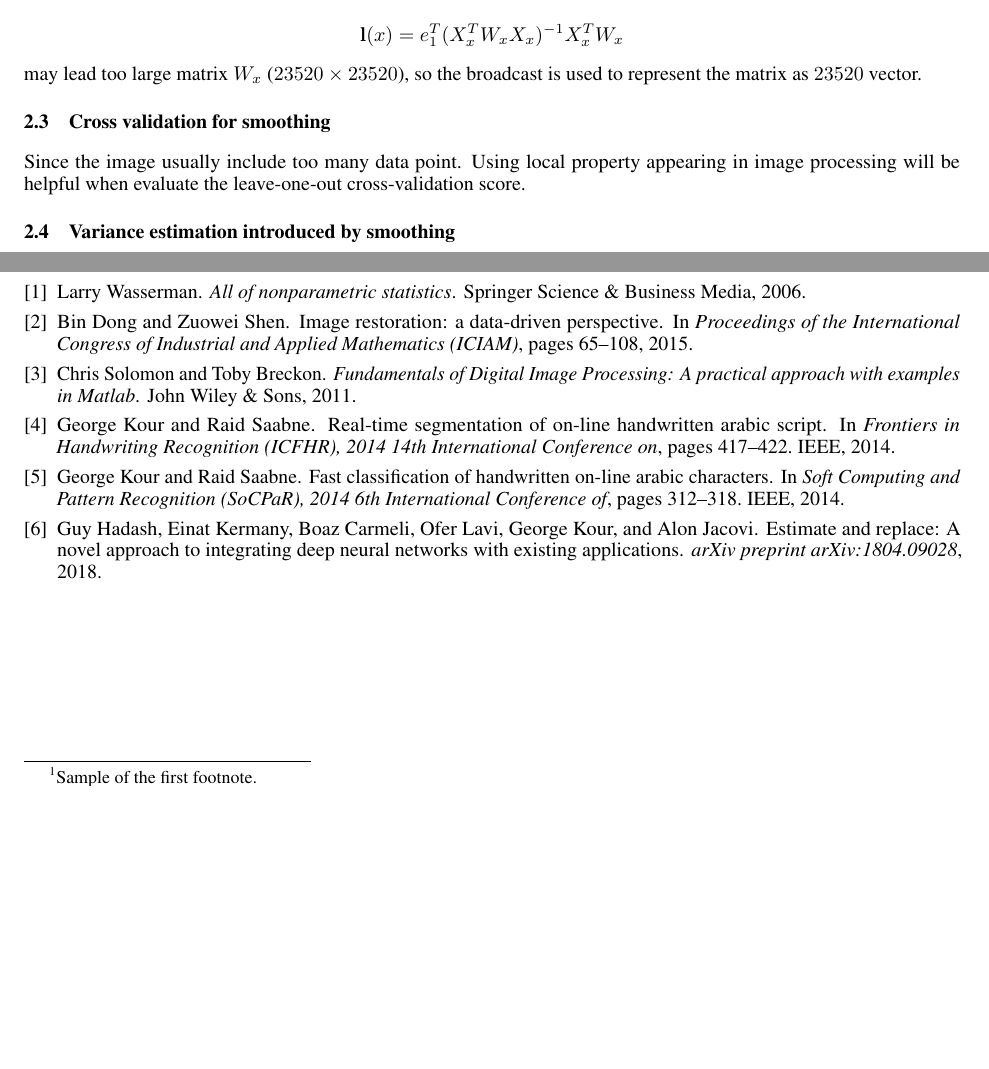
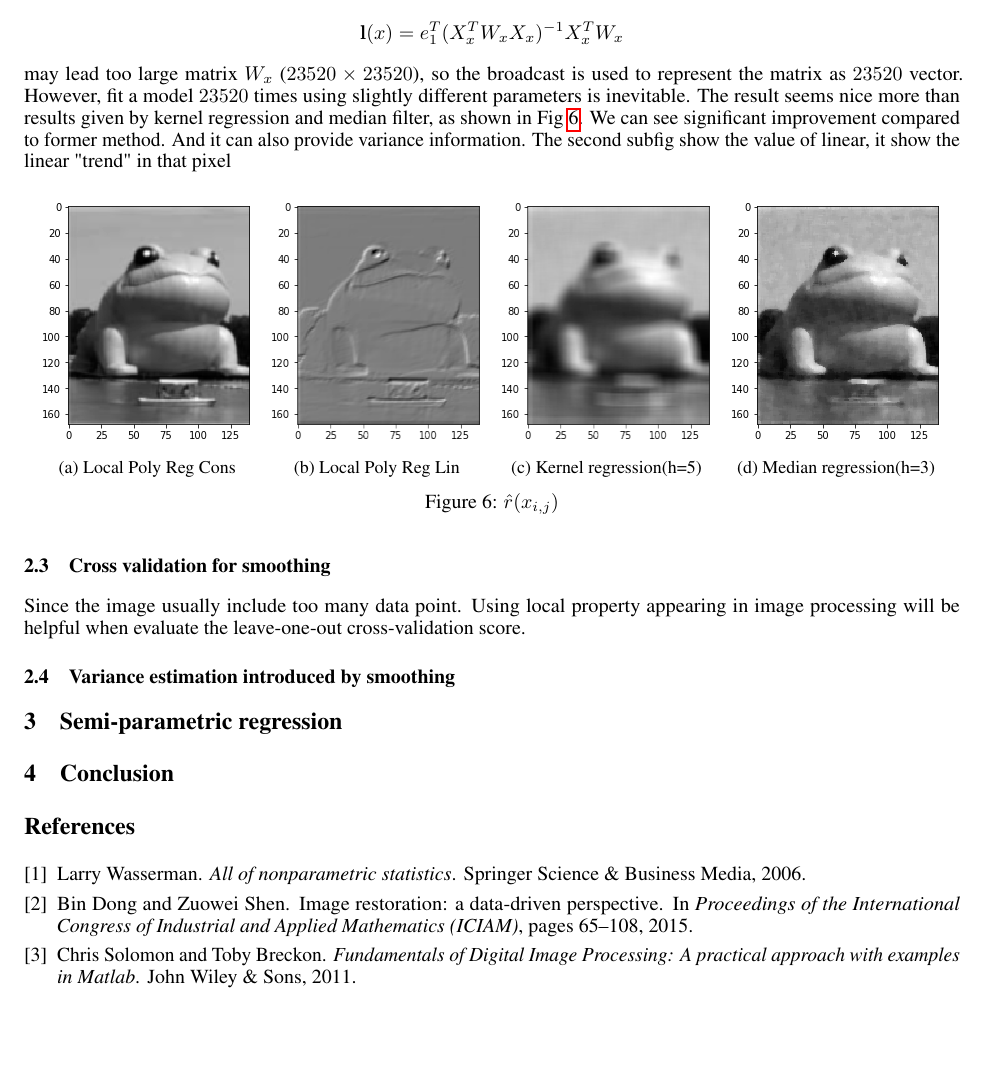
Before and after one commit to yiyuezhuo/nonparametric-statistic-class-paper, a LaTeX paper (paper.tex): two parts of pages 4 and 5 of 5 before the commit and part of page 4 of 4 after it, the two joined at a grey line, cut so that both start at the same text, the shorter picture padded with empty space. Compiled offline with pdfLaTeX.

Commit message:
add some contents

```diff
--- a/paper.tex
+++ b/paper.tex
@@ -253,7 +253,34 @@ $$
 $$
 
 may lead too large matrix $W_x$ ($23520 \times 23520$), so the broadcast is used to represent the matrix as
-$23520$ vector.
+$23520$ vector. However, fit a model $23520$ times using slightly different parameters is inevitable.
+The result seems nice more than results given by kernel regression and median filter,
+as shown in Fig~\ref{fig:local_poly}. We can see significant improvement compared to former method.
+And it can also provide variance information. The second subfig show the value of linear, it show the linear
+"trend" in that pixel
+
+\begin{figure}[htb]
+  \centering
+  \begin{subfigure}[b]{0.24\linewidth}
+    \includegraphics[width=\linewidth]{images/poly_nr.png}
+    \caption{Local Poly Reg Cons}
+  \end{subfigure}
+  \begin{subfigure}[b]{0.24\linewidth}
+    \includegraphics[width=\linewidth]{images/poly_nr_lin.png}
+    \caption{Local Poly Reg Lin}
+  \end{subfigure}
+  \begin{subfigure}[b]{0.24\linewidth}
+    \includegraphics[width=\linewidth]{images/noise_removal_3.png}
+    \caption{Kernel regression(h=5)}
+  \end{subfigure}
+  \begin{subfigure}[b]{0.24\linewidth}
+    \includegraphics[width=\linewidth]{images/noise_removal_4.png}
+    \caption{Median regression(h=3)}
+  \end{subfigure}
+  \caption{$\hat{r}(x_{i,j})$}
+  \label{fig:local_poly}
+\end{figure}
+
 
 
 
@@ -264,9 +291,7 @@ will be helpful when evaluate the leave-one-out cross-validation score.
 
 \subsection{Variance estimation introduced by smoothing}
 
-\subsubsection{Headings: third level}
-\lipsum[6]
+\section{Semi-parametric regression}
 
-\paragraph{Paragraph}
-\lipsum[7]
+\section{Conclusion}
 
```
Also changed, not shown: images/poly_nr.png (added), images/poly_nr_lin.png (added), paper.tex (57 more changed lines), 2 other files.
